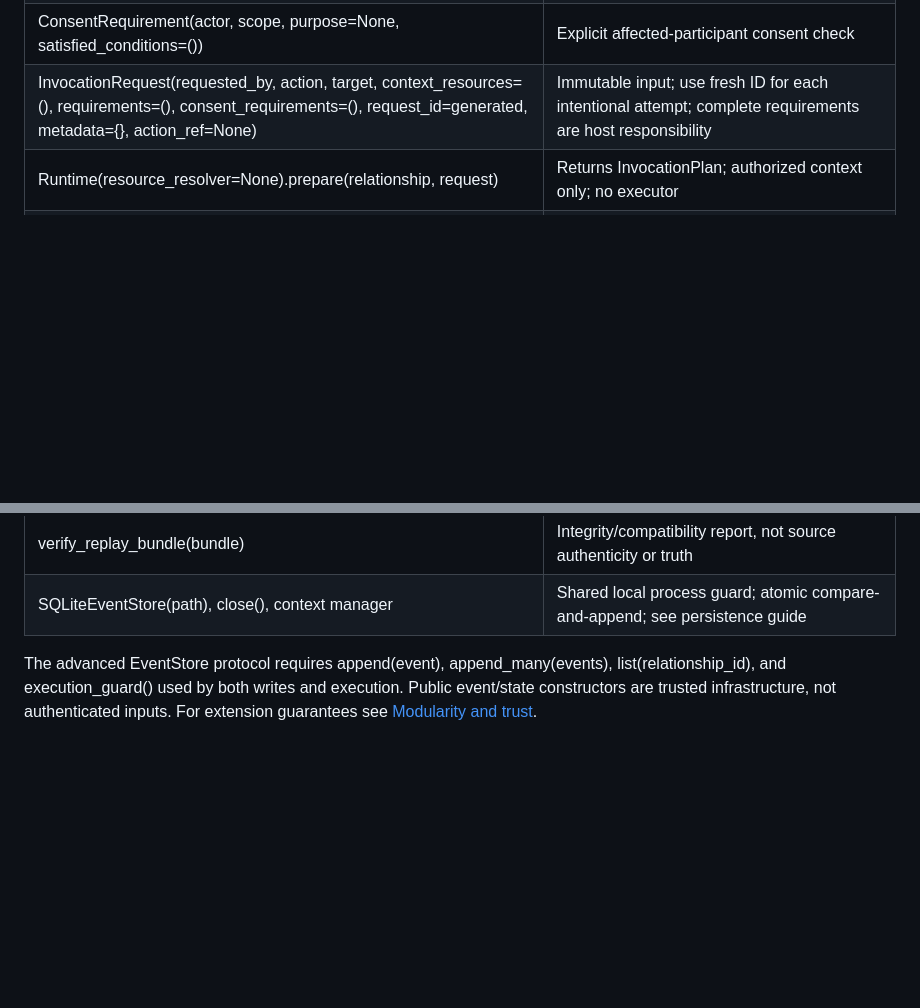
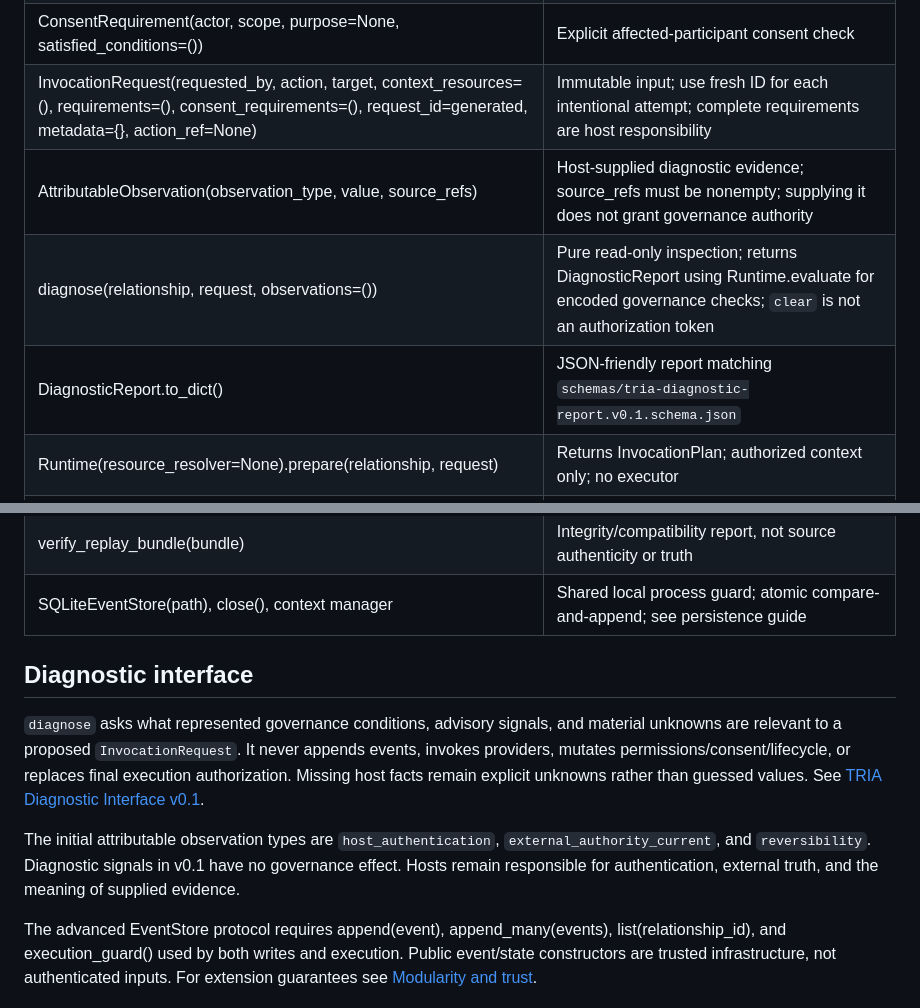
Before and after one commit to TrivianInstitute/tria-sdk, a Markdown page: docs/api-reference.md, 2 parts joined by grey strips. GitHub-like rendering; blank space fills up the shorter version.

Commit message:
Add diagnostic interface to public API reference

```diff
--- a/docs/api-reference.md
+++ b/docs/api-reference.md
@@ -25,6 +25,9 @@ application](complete-governed-application.md) before advanced composition.
 | CapabilityRequirement(resource, capability, purpose=None, satisfied_conditions=()) | Explicit resource/capability check |
 | ConsentRequirement(actor, scope, purpose=None, satisfied_conditions=()) | Explicit affected-participant consent check |
 | InvocationRequest(requested_by, action, target, context_resources=(), requirements=(), consent_requirements=(), request_id=generated, metadata={}, action_ref=None) | Immutable input; use fresh ID for each intentional attempt; complete requirements are host responsibility |
+| AttributableObservation(observation_type, value, source_refs) | Host-supplied diagnostic evidence; source_refs must be nonempty; supplying it does not grant governance authority |
+| diagnose(relationship, request, observations=()) | Pure read-only inspection; returns DiagnosticReport using Runtime.evaluate for encoded governance checks; `clear` is not an authorization token |
+| DiagnosticReport.to_dict() | JSON-friendly report matching `schemas/tria-diagnostic-report.v0.1.schema.json` |
 | Runtime(resource_resolver=None).prepare(relationship, request) | Returns InvocationPlan; authorized context only; no executor |
 | Runtime.record_result(relationship, InvocationResult(...)) | Advanced host-only recording; bridge does this automatically |
 | ExecutionBridge(runtime=None).prepare(rel, request, adapter, *, model, **options) | Inspection receipt, no consequence authority token |
@@ -35,6 +38,19 @@ application](complete-governed-application.md) before advanced composition.
 | export_replay_bundle(rel, *, actor, purpose=None, satisfied_conditions=()) | DISCLOSE-gated complete history; bundle.to_json() serializes |
 | verify_replay_bundle(bundle) | Integrity/compatibility report, not source authenticity or truth |
 | SQLiteEventStore(path), close(), context manager | Shared local process guard; atomic compare-and-append; see persistence guide |
+
+## Diagnostic interface
+
+`diagnose` asks what represented governance conditions, advisory signals, and material
+unknowns are relevant to a proposed `InvocationRequest`. It never appends events,
+invokes providers, mutates permissions/consent/lifecycle, or replaces final execution
+authorization. Missing host facts remain explicit unknowns rather than guessed values.
+See [TRIA Diagnostic Interface v0.1](TRIA_DIAGNOSTIC_INTERFACE_v0.1.md).
+
+The initial attributable observation types are `host_authentication`,
+`external_authority_current`, and `reversibility`. Diagnostic signals in v0.1 have no
+governance effect. Hosts remain responsible for authentication, external truth, and
+the meaning of supplied evidence.
 
 The advanced EventStore protocol requires append(event), append_many(events),
 list(relationship_id), and execution_guard() used by both writes and execution.
```
